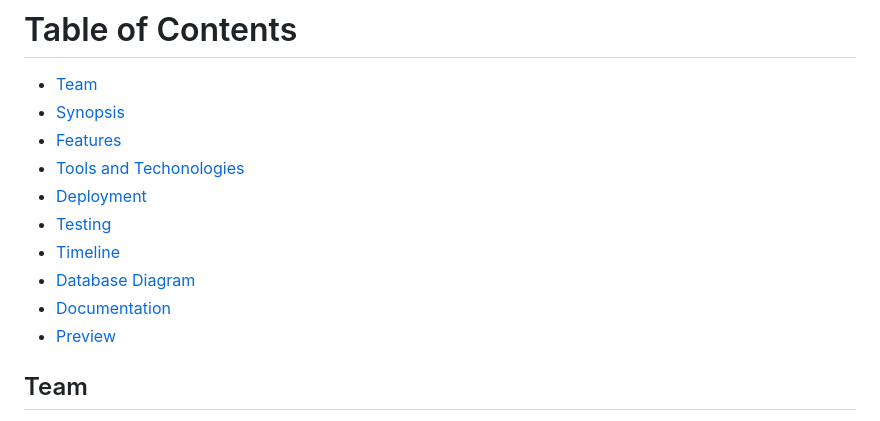
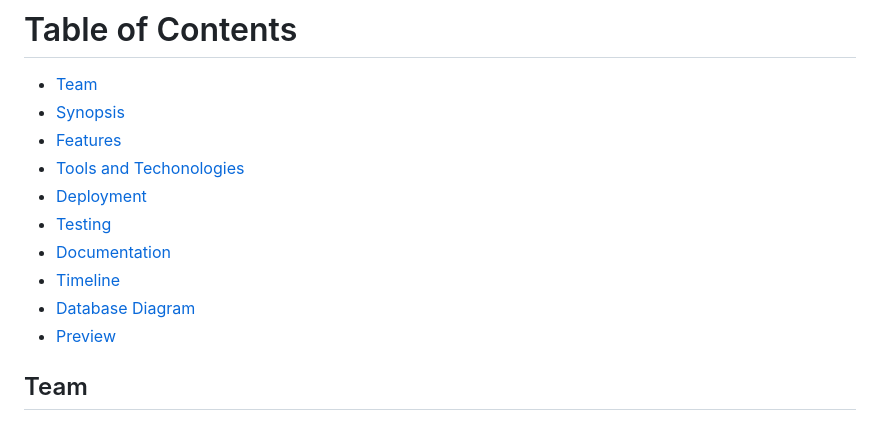
Before and after one commit to Floresce/zero-carbon-engagement-tools, a Markdown page: README.md, the part around the change. Drawn GitHub-style.

```diff
--- a/README.md
+++ b/README.md
@@ -15,9 +15,9 @@
 * [Tools and Techonologies](#tools-and-technologies)
 * [Deployment](#deployment)
 * [Testing](#testing)
+* [Documentation](#documentation)
 * [Timeline](#timeline)
 * [Database Diagram](#database-diagram)
-* [Documentation](#documentation)
 * [Preview](#preview)
 
 
```
